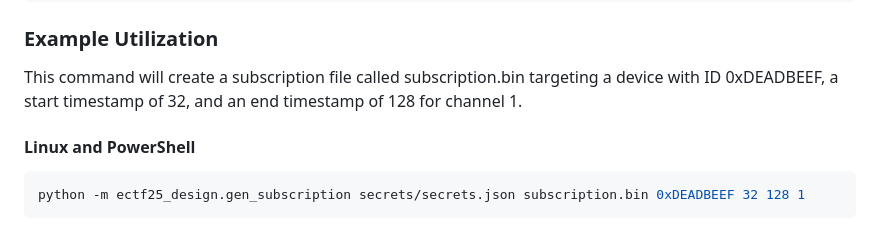
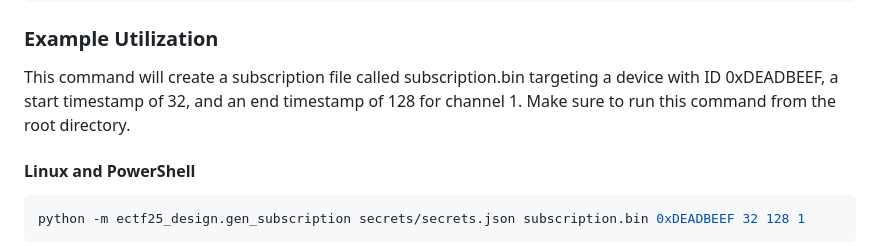
Before and after one commit to udbhav-s/eCTF-2025-MSU, a Markdown page: README.md, the part around the change. GitHub-like rendering.

```diff
--- a/README.md
+++ b/README.md
@@ -174,7 +174,7 @@ options:
 ### **Example Utilization**
 
 This command will create a subscription file called subscription.bin targeting a device with ID 0xDEADBEEF, a start
-timestamp of 32, and an end timestamp of 128 for channel 1.
+timestamp of 32, and an end timestamp of 128 for channel 1. Make sure to run this command from the root directory.
 
 #### Linux and PowerShell
 
```
